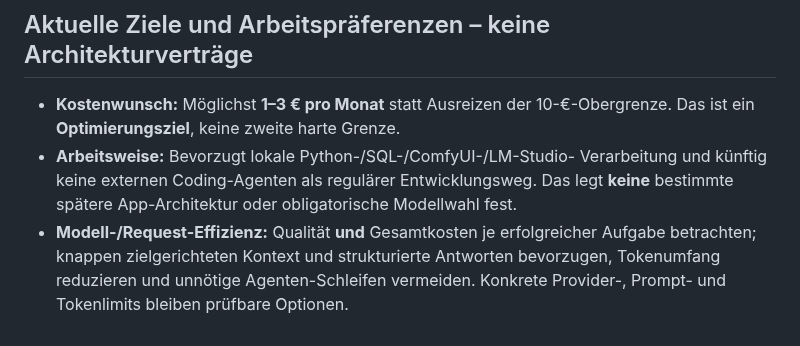
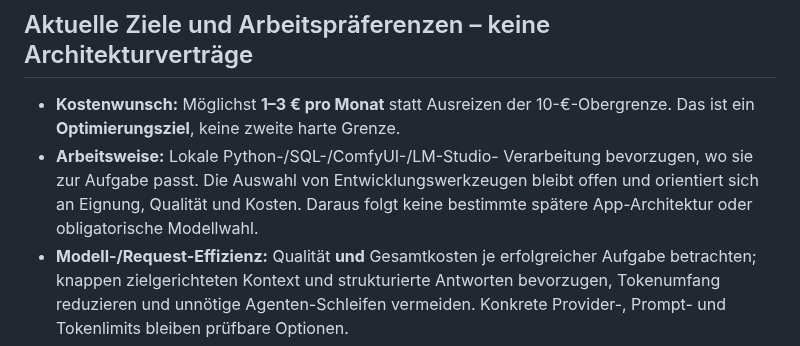
Before and after one commit to Lexoniarus/ComfyReview, a Markdown page: docs/CONFIRMED_CONSTRAINTS.md, the part around the change. Rendered like a GitHub page.

Commit message:
docs: remove unsupported external coding agent restriction

```diff
--- a/docs/CONFIRMED_CONSTRAINTS.md
+++ b/docs/CONFIRMED_CONSTRAINTS.md
@@ -46,10 +46,11 @@ jeweils anhand von POCs und konkreten Entscheidungen zu prüfen.
 
 - **Kostenwunsch:** Möglichst **1–3 € pro Monat** statt Ausreizen der
   10-€-Obergrenze. Das ist ein **Optimierungsziel**, keine zweite harte Grenze.
-- **Arbeitsweise:** Bevorzugt lokale Python-/SQL-/ComfyUI-/LM-Studio-
-  Verarbeitung und künftig keine externen Coding-Agenten als regulärer
-  Entwicklungsweg. Das legt **keine** bestimmte spätere App-Architektur
-  oder obligatorische Modellwahl fest.
+- **Arbeitsweise:** Lokale Python-/SQL-/ComfyUI-/LM-Studio-
+  Verarbeitung bevorzugen, wo sie zur Aufgabe passt. Die Auswahl von
+  Entwicklungswerkzeugen bleibt offen und orientiert sich an Eignung,
+  Qualität und Kosten. Daraus folgt keine bestimmte spätere
+  App-Architektur oder obligatorische Modellwahl.
 - **Modell-/Request-Effizienz:** Qualität **und** Gesamtkosten je
   erfolgreicher Aufgabe betrachten; knappen zielgerichteten Kontext
   und strukturierte Antworten bevorzugen, Tokenumfang reduzieren und
```
